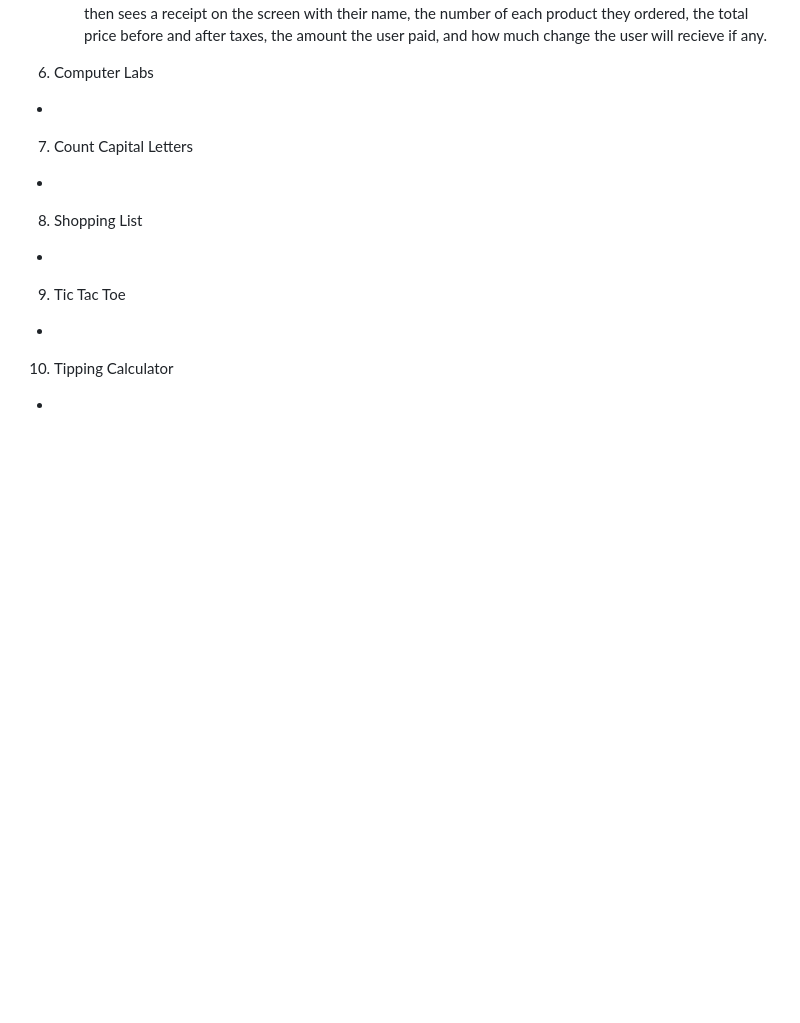
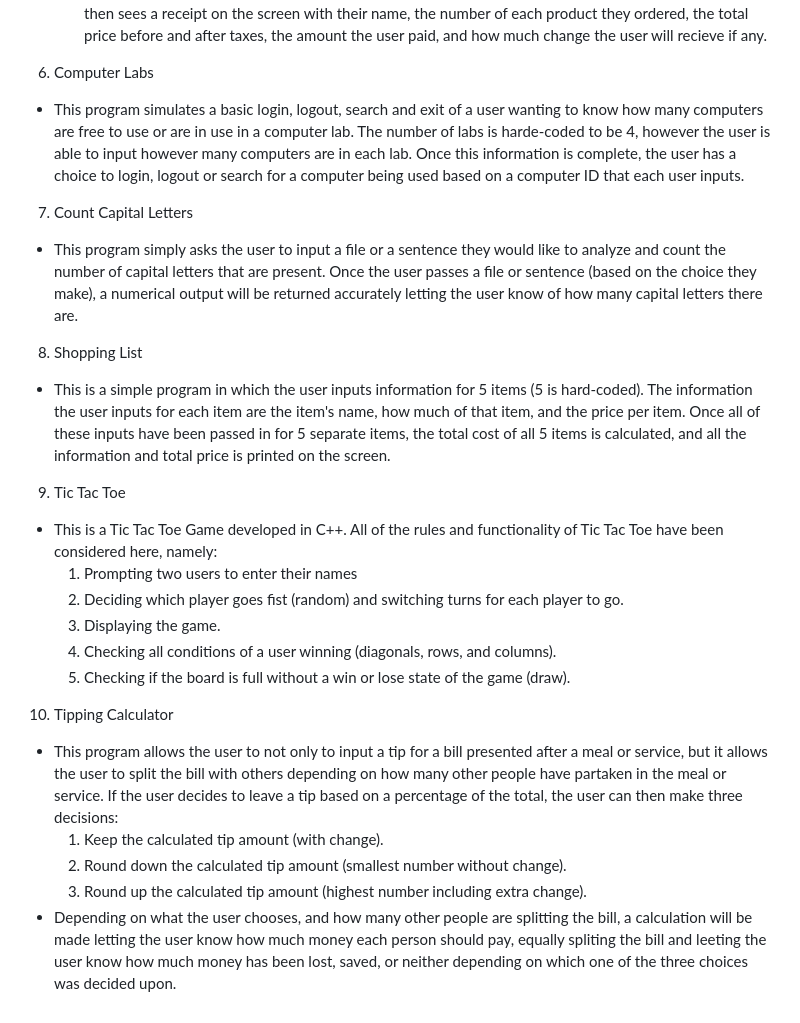
Before and after one commit to jbierowiec/CPP_Projects, a Markdown page: README.md, the part around the change. Drawn GitHub-style; blank space fills up the shorter version.

```diff
--- a/README.md
+++ b/README.md
@@ -36,12 +36,21 @@ This repo is a collection of projects I have developed in C++ at my spare time d
   1. The user pays a number that is less than the total computed number, and the user recieves an error message and is prompted again to pay a price that is either the same or more than the computed price.
   2. The user pays a number that is the same or more than the computed price in the program, and the user then sees a receipt on the screen with their name, the number of each product they ordered, the total price before and after taxes, the amount the user paid, and how much change the user will recieve if any.
 6. Computer Labs
--
+- This program simulates a basic login, logout, search and exit of a user wanting to know how many computers are free to use or are in use in a computer lab. The number of labs is harde-coded to be 4, however the user is able to input however many computers are in each lab. Once this information is complete, the user has a choice to login, logout or search for a computer being used based on a computer ID that each user inputs.
 7. Count Capital Letters
--
+- This program simply asks the user to input a file or a sentence they would like to analyze and count the number of capital letters that are present. Once the user passes a file or sentence (based on the choice they make), a numerical output will be returned accurately letting the user know of how many capital letters there are.
 8. Shopping List
--
+- This is a simple program in which the user inputs information for 5 items (5 is hard-coded). The information the user inputs for each item are the item's name, how much of that item, and the price per item. Once all of these inputs have been passed in for 5 separate items, the total cost of all 5 items is calculated, and all the information and total price is printed on the screen.
 9. Tic Tac Toe
--
+- This is a Tic Tac Toe Game developed in C++. All of the rules and functionality of Tic Tac Toe have been considered here, namely:
+  1. Prompting two users to enter their names
+  2. Deciding which player goes fist (random) and switching turns for each player to go.
+  3. Displaying the game.
+  4. Checking all conditions of a user winning (diagonals, rows, and columns).
+  5. Checking if the board is full without a win or lose state of the game (draw).
 10. Tipping Calculator
--
+- This program allows the user to not only to input a tip for a bill presented after a meal or service, but it allows the user to split the bill with others depending on how many other people have partaken in the meal or service. If the user decides to leave a tip based on a percentage of the total, the user can then make three decisions:
+  1. Keep the calculated tip amount (with change).
+  2. Round down the calculated tip amount (smallest number without change).
+  3. Round up the calculated tip amount (highest number including extra change).
+- Depending on what the user chooses, and how many other people are splitting the bill, a calculation will be made letting the user know how much money each person should pay, equally spliting the bill and leeting the user know how much money has been lost, saved, or neither depending on which one of the three choices was decided upon.
```
